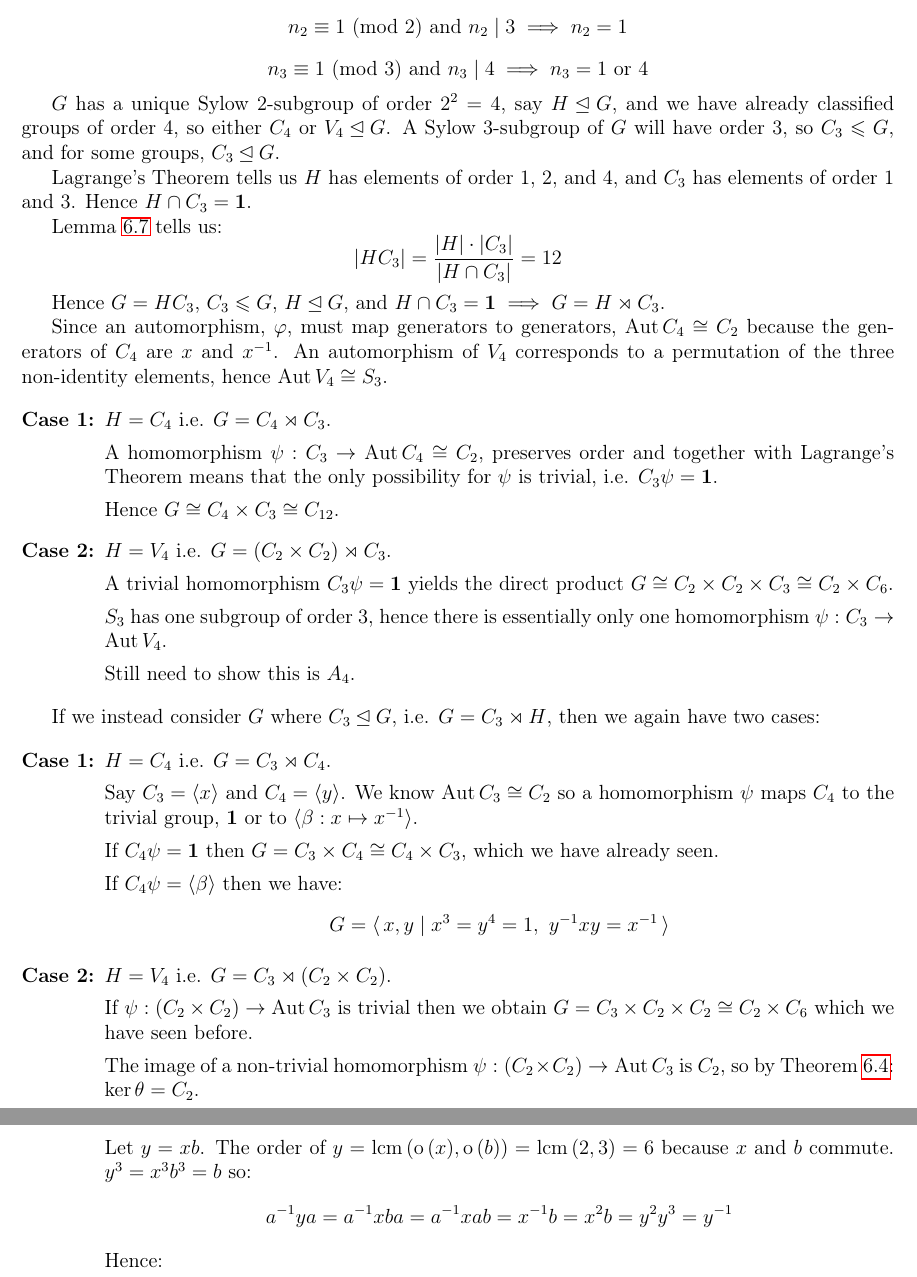
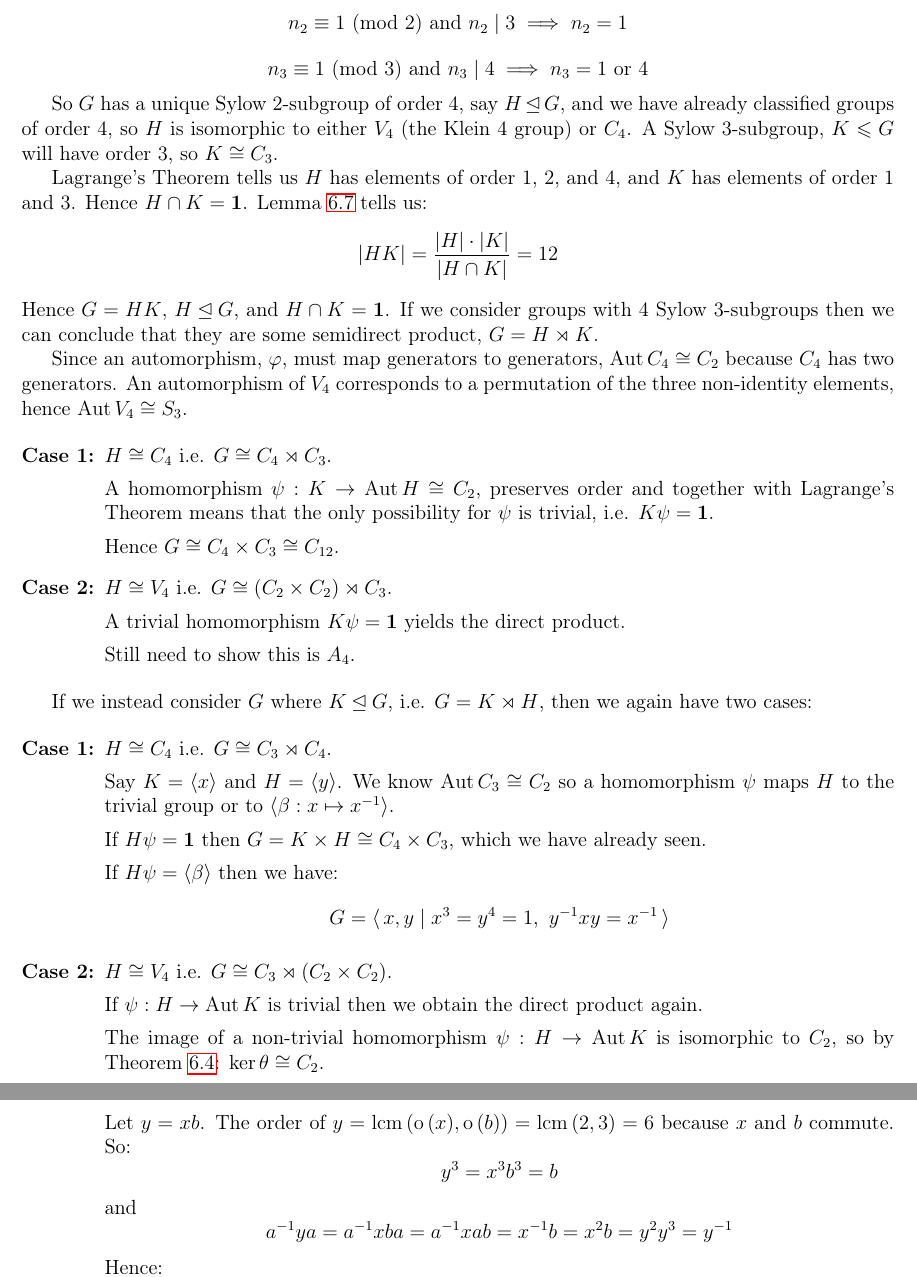
Before and after one commit to Bodleum/dissertation, a LaTeX document (dis.tex): two parts of pages 6 and 7 of 8, joined at a grey line, cut so that both start at the same text. Compiled offline with pdfLaTeX.

Commit message:
Tidied groups of order 12

```diff
--- a/dis.tex
+++ b/dis.tex
@@ -367,80 +367,66 @@ Let \(G\) be a group of order \(p^n m\) where \(p\) is a prime and \(p\nmid m\).
 
 % ====   Groups of order 12   ====
 \section{Groups of order 12}
-Let \(G\) be a group of order \(12 = 2^2 \cdot 3\), and \(n_3\) and \(n_2\)
-denote the number of Sylow 3-subgroups and Sylow 2-subgroups of G respectively.
+Let \(G\) be a group of order \(12 = 2^2 \cdot 3\), and \(n_3\) and \(n_2\) denote the number of Sylow 3-subgroups and
+Sylow 2-subgroups of G respectively.
 By Theorem~\ref{thm:sylow3}:
 \[n_2 \equiv 1 \text{ (mod 2) and } n_2 \mid 3 \implies n_2 = 1\]
 \[n_3 \equiv 1 \text{ (mod 3) and } n_3 \mid 4 \implies n_3 = 1 \ \text{or} \ 4\]
 
-\(G\) has a unique Sylow 2-subgroup of order \(2^2 = 4\), say \(H \unlhd G\),
-and we have already classified groups of order 4, so either \(C_4\) or \(V_4
-\unlhd G\).
-A Sylow 3-subgroup of \(G\) will have order 3, so  \(C_3 \leqslant G\), and for
-some groups, \(C_3 \unlhd G\).
+So \(G\) has a unique Sylow 2-subgroup of order 4, say \(H \unlhd G\), and we have already classified groups of order 4,
+so \(H\) is isomorphic to either \(V_4\) (the Klein 4 group) or \(C_4\).
+A Sylow 3-subgroup, \(K \leqslant G\) will have order 3, so \(K \cong C_3\).
 
-Lagrange's Theorem tells us \(H\) has elements of order 1, 2, and 4, and
-\(C_3\) has elements of order 1 and 3.
-Hence \(H \cap C_3 = \bm{1}\).
+Lagrange's Theorem tells us \(H\) has elements of order 1, 2, and 4, and \(K\) has elements of order 1 and 3.
+Hence \(H \cap K = \bm{1}\).
+Lemma~\ref{lem:setprodorder} tells us:
+\[|HK| = \frac{|H| \cdot |K|}{|H \cap K|} = 12\]
+Hence \(G = HK\), \(H \unlhd G\), and \(H \cap K = \bm{1}\).
+If we consider groups with 4 Sylow 3-subgroups then we can conclude that they are some semidirect product, \(G = H
+\rtimes K\).
 
-Lemma~\ref{lem:setprodorder} tells us:
-\[|H C_3| = \frac{|H| \cdot |C_3|}{|H \cap C_3|} = 12\]
-
-Hence \(G = H C_3\), \(C_3 \leqslant G\), \(H \unlhd G\), and \(H \cap C_3 =
-\bm{1} \implies G = H \rtimes C_3\).
-
-Since an automorphism, \(\varphi\), must map generators to generators,
-\(\Aut{C_4} \cong C_2\) because the generators of \(C_4\) are \(x\) and
-\(x^{-1}\).
+Since an automorphism, \(\varphi\), must map generators to generators, \(\Aut{C_4} \cong C_2\) because \(C_4\) has two
+generators.
 An automorphism of \(V_4\) corresponds to a permutation of the three
 non-identity elements, hence \(\Aut{V_4} \cong S_3\).
 
 \begin{enumerate}[\bfseries{Case} 1:]
-    \item \(H = C_4\) i.e. \(G = C_4 \rtimes C_3\).
+    \item \(H \cong C_4\) i.e. \(G \cong C_4 \rtimes C_3\).
 
-        A homomorphism \(\psi:C_3 \to \Aut{C_4} \cong C_2\), preserves order
-        and together with Lagrange's Theorem means that the only possibility
-        for \(\psi\) is trivial, i.e. \(C_3\psi = \bm{1}\).
+        A homomorphism \(\psi:K \to \Aut{H} \cong C_2\), preserves order and together with Lagrange's Theorem means that
+        the only possibility for \(\psi\) is trivial, i.e. \(K\psi = \bm{1}\).
 
         Hence \(G \cong C_4 \times C_3 \cong C_{12}\).
 
-    \item \(H = V_4\) i.e. \(G = (C_2 \times C_2) \rtimes C_3\).
+    \item \(H \cong V_4\) i.e. \(G \cong (C_2 \times C_2) \rtimes C_3\).
 
-        A trivial homomorphism \(C_3\psi = \bm{1}\) yields the direct product
-        \(G \cong C_2 \times C_2 \times C_3 \cong C_2 \times C_6\).
-
-        \(S_3\) has one subgroup of order 3, hence there is essentially only
-        one homomorphism \(\psi:C_3 \to \Aut{V_4}\).
+        A trivial homomorphism \(K\psi = \bm{1}\) yields the direct product.
 
         % TODO: Show this is A4
         Still need to show this is \(A_4\).
 \end{enumerate}
 
-If we instead consider \(G\) where \(C_3 \unlhd G\), i.e. \(G = C_3 \rtimes
-H\), then we again have two cases:
+If we instead consider \(G\) where \(K \unlhd G\), i.e. \(G = K \rtimes H\), then we again have two cases:
 
 \begin{enumerate}[\bfseries{Case} 1:]
-    \item \(H = C_4\) i.e. \(G = C_3 \rtimes C_4\).
+    \item \(H \cong C_4\) i.e. \(G \cong C_3 \rtimes C_4\).
 
-        Say \(C_3 = \langle x \rangle\) and \(C_4 = \langle y \rangle\).
-        We know \(\Aut{C_3} \cong C_2\) so a homomorphism \(\psi\) maps \(C_4\)
-        to the trivial group, \(\bm{1}\) or to \(\langle \beta:x \mapsto x^{-1}
-        \rangle\).
+        Say \(K = \langle x \rangle\) and \(H = \langle y \rangle\).
+        We know \(\Aut{C_3} \cong C_2\) so a homomorphism \(\psi\) maps \(H\) to the trivial group or to \(\langle
+        \beta:x \mapsto x^{-1} \rangle\).
 
-        If \(C_4\psi = \bm{1}\) then \(G = C_3 \times C_4 \cong C_4 \times
-        C_3\), which we have already seen.
+        If \(H\psi = \bm{1}\) then \(G = K \times H \cong C_4 \times C_3\), which we have already seen.
 
-        If \(C_4\psi = \langle \beta \rangle\) then we have:
+        If \(H\psi = \langle \beta \rangle\) then we have:
         \[G = \langle\, x, y \mid x^3 = y^4 = 1,\ y^{-1}xy = x^{-1}\,\rangle\]
         % TODO: Classify this
 
-    \item \(H = V_4\) i.e. \(G = C_3 \rtimes (C_2 \times C_2)\).
+    \item \(H \cong V_4\) i.e. \(G \cong C_3 \rtimes (C_2 \times C_2)\).
 
-        If \(\psi:(C_2 \times C_2) \to \Aut{C_3}\) is trivial then we obtain
-        \(G = C_3 \times C_2 \times C_2 \cong C_2 \times C_6\) which we have
-        seen before.
+        If \(\psi:H \to \Aut{K}\) is trivial then we obtain the direct product again.
 
-        The image of a non-trivial homomorphism \(\psi:(C_2 \times C_2) \to
-        \Aut{C_3}\) is \(C_2\), so by Theorem~\ref{thm:iso1}: \(\ker{\theta} =
-        C_2\).
+        The image of a non-trivial homomorphism \(\psi:H \to \Aut{K}\) is isomorphic to \(C_2\), so by
+        Theorem~\ref{thm:iso1}: \(\ker{\theta} \cong C_2\).
 
+        Choose \(a, b \in H\) with \(a, b \neq 1\) such that \(a\theta = \beta:x \mapsto x^{-1}\) and \(b\theta =
+        \text{id}:x \mapsto x\).
@@ -450,10 +433,10 @@ H\), then we again have two cases:
         Then:
-        \[G = \langle\, x, a, b \mid x^3 = a^2 = b^2 = 1,\ ab = ba,\ a^{-1}xa =
-        x^{-1},\ b^{-1}xb = x\,\rangle\]
+        \[G = \langle\, x, a, b \mid x^3 = a^2 = b^2 = 1,\ ab = ba,\ a^{-1}xa = x^{-1},\ b^{-1}xb = x\,\rangle\]
         Let \(y = xb\).
-        The order of \(y = \lcm{(\order{(x)}, \order{(b)})} = \lcm{(2, 3)} =
-        6\) because \(x\) and \(b\) commute.
-        \(y^3 = x^3b^3 = b\) so:
+        The order of \(y = \lcm{(\order{(x)}, \order{(b)})} = \lcm{(2, 3)} = 6\) because \(x\) and \(b\) commute.
+        So:
+        \[y^3 = x^3b^3 = b\]
+        and
         \[ a^{-1}ya = a^{-1}xba = a^{-1}xab = x^{-1}b = x^2b = y^2y^3 = y^{-1}\]
         Hence:
         \[G = \langle\, a, y \mid y^6 = a^2 = 1,\ a^{-1}ya = y^{-1}\,\rangle
```
Also changed, not shown: dis.pdf, dis.tex (3 more changed lines), 3 other files.
